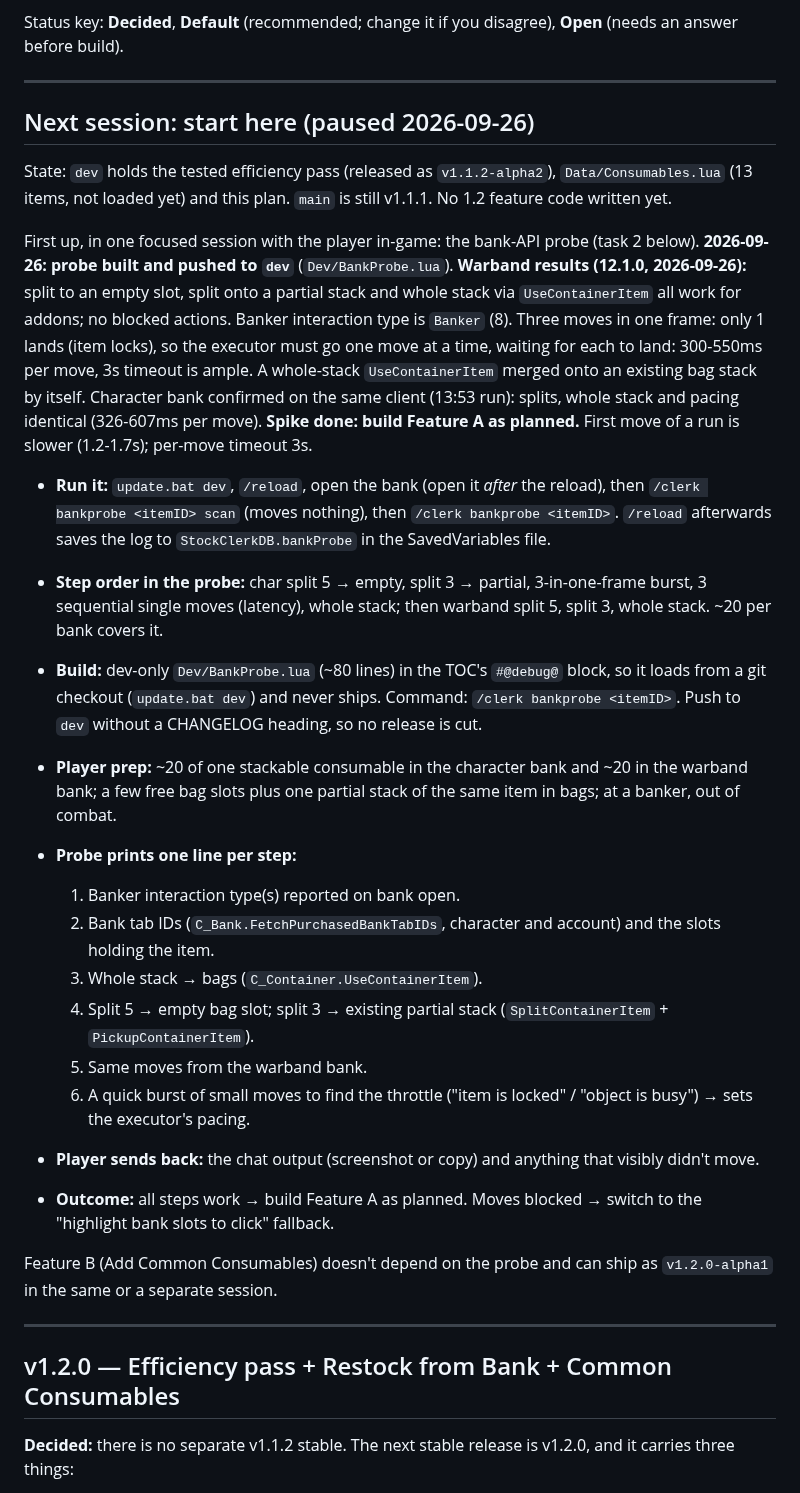
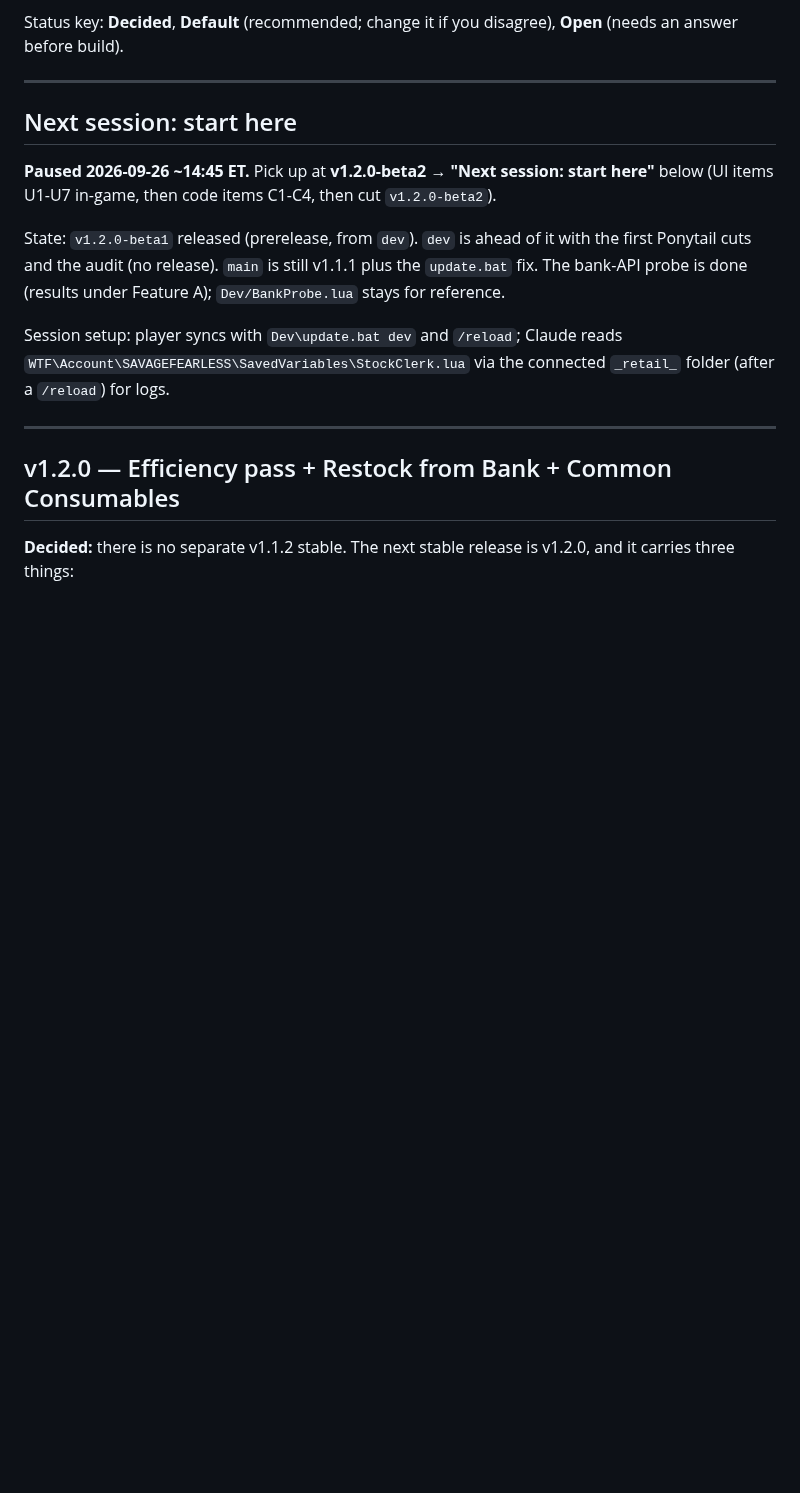
Before and after one commit to TheWolfIsLoose/StockClerk, a Markdown page: Dev/ROADMAP.md, the part around the change. GitHub-like rendering; blank space fills up the shorter version.

Commit message:
roadmap: single start-here pointer for the next session
Co-Authored-By: Claude Opus 5.5 <noreply@anthropic.com>
Claude-Session: https://claude.ai/code/session_01Hr5Cccf28hxgMqFipghFur

```diff
--- a/Dev/ROADMAP.md
+++ b/Dev/ROADMAP.md
@@ -9,57 +9,20 @@ disagree), **Open** (needs an answer before build).
 
 ---
 
-## Next session: start here (paused 2026-09-26)
+## Next session: start here
 
-State: `dev` holds the tested efficiency pass (released as
-`v1.1.2-alpha2`), `Data/Consumables.lua` (13 items, not loaded yet) and
-this plan. `main` is still v1.1.1. No 1.2 feature code written yet.
+**Paused 2026-09-26 ~14:45 ET.** Pick up at **v1.2.0-beta2 → "Next
+session: start here"** below (UI items U1-U7 in-game, then code items
+C1-C4, then cut `v1.2.0-beta2`).
 
-First up, in one focused session with the player in-game: the bank-API
-probe (task 2 below). **2026-09-26: probe built and pushed to `dev`**
-(`Dev/BankProbe.lua`). **Warband results (12.1.0, 2026-09-26):** split to
-an empty slot, split onto a partial stack and whole stack via
-`UseContainerItem` all work for addons; no blocked actions. Banker
-interaction type is `Banker` (8). Three moves in one frame: only 1 lands
-(item locks), so the executor must go one move at a time, waiting for
-each to land: 300-550ms per move, 3s timeout is ample. A whole-stack
-`UseContainerItem` merged onto an existing bag stack by itself. Character
-bank confirmed on the same client (13:53 run): splits, whole stack and
-pacing identical (326-607ms per move). **Spike done: build Feature A as
-planned.** First move of a run is slower (1.2-1.7s); per-move timeout 3s.
+State: `v1.2.0-beta1` released (prerelease, from `dev`). `dev` is ahead
+of it with the first Ponytail cuts and the audit (no release). `main` is
+still v1.1.1 plus the `update.bat` fix. The bank-API probe is done
+(results under Feature A); `Dev/BankProbe.lua` stays for reference.
 
-- **Run it:** `update.bat dev`, `/reload`, open the bank (open it *after*
-  the reload), then `/clerk bankprobe <itemID> scan` (moves nothing),
-  then `/clerk bankprobe <itemID>`. `/reload` afterwards saves the log to
-  `StockClerkDB.bankProbe` in the SavedVariables file.
-- **Step order in the probe:** char split 5 → empty, split 3 → partial,
-  3-in-one-frame burst, 3 sequential single moves (latency), whole
-  stack; then warband split 5, split 3, whole stack. ~20 per bank covers it.
-
-- **Build:** dev-only `Dev/BankProbe.lua` (~80 lines) in the TOC's
-  `#@debug@` block, so it loads from a git checkout (`update.bat dev`)
-  and never ships. Command: `/clerk bankprobe <itemID>`. Push to `dev`
-  without a CHANGELOG heading, so no release is cut.
-- **Player prep:** ~20 of one stackable consumable in the character bank
-  and ~20 in the warband bank; a few free bag slots plus one partial
-  stack of the same item in bags; at a banker, out of combat.
-- **Probe prints one line per step:**
-  1. Banker interaction type(s) reported on bank open.
-  2. Bank tab IDs (`C_Bank.FetchPurchasedBankTabIDs`, character and
-     account) and the slots holding the item.
-  3. Whole stack → bags (`C_Container.UseContainerItem`).
-  4. Split 5 → empty bag slot; split 3 → existing partial stack
-     (`SplitContainerItem` + `PickupContainerItem`).
-  5. Same moves from the warband bank.
-  6. A quick burst of small moves to find the throttle ("item is
-     locked" / "object is busy") → sets the executor's pacing.
-- **Player sends back:** the chat output (screenshot or copy) and
-  anything that visibly didn't move.
-- **Outcome:** all steps work → build Feature A as planned. Moves
-  blocked → switch to the "highlight bank slots to click" fallback.
-
-Feature B (Add Common Consumables) doesn't depend on the probe and can
-ship as `v1.2.0-alpha1` in the same or a separate session.
+Session setup: player syncs with `Dev\update.bat dev` and `/reload`;
+Claude reads `WTF\Account\SAVAGEFEARLESS\SavedVariables\StockClerk.lua`
+via the connected `_retail_` folder (after a `/reload`) for logs.
 
 ---
 
```
